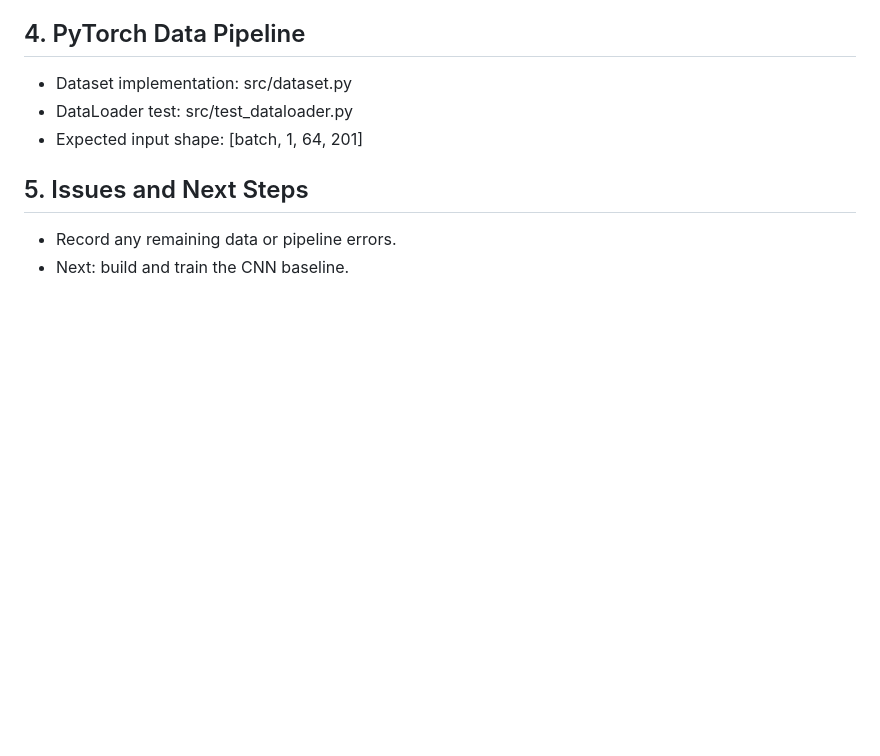
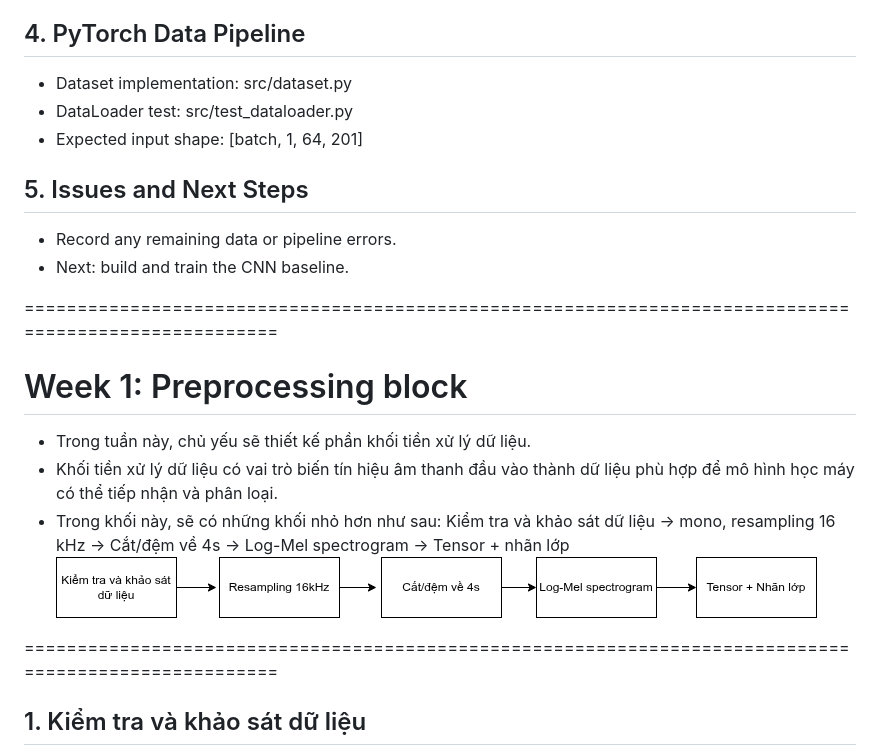
Before and after one commit to quanghung4dhh/Audio_Classfication, a Markdown page: reports/week1.md, the part around one of its changes. GitHub-like rendering; pictures changed too: assets/Preprocessing_block.png (added); blank space fills up the shorter version.

Commit message:
Week1: First block done

```diff
--- a/reports/week1.md
+++ b/reports/week1.md
@@ -33,3 +33,18 @@
 
 - Record any remaining data or pipeline errors.
 - Next: build and train the CNN baseline.
+
+======================================================================================================
+
+# Week 1: Preprocessing block
+
+- Trong tuần này, chủ yếu sẽ thiết kế phần khối tiền xử lý dữ liệu.
+- Khối tiền xử lý dữ liệu có vai trò biến tín hiệu âm thanh đầu vào thành dữ liệu phù hợp để mô hình học máy có thể tiếp nhận và phân loại.
+- Trong khối này, sẽ có những khối nhỏ hơn như sau:
+  Kiểm tra và khảo sát dữ liệu -> mono, resampling 16 kHz -> Cắt/đệm về 4s -> Log-Mel spectrogram -> Tensor + nhãn lớp
+  ![Preprocessing block](../assets/Preprocessing_block.png)
+
+======================================================================================================
+
+## 1. Kiểm tra và khảo sát dữ liệu
+
```
Also changed, not shown: other parts of reports/week1.md (+18 -0 lines), reports/draft.md (+6 -6 lines), assets/Diagram1.1.png (added), assets/Diagram1.2.png (added).
